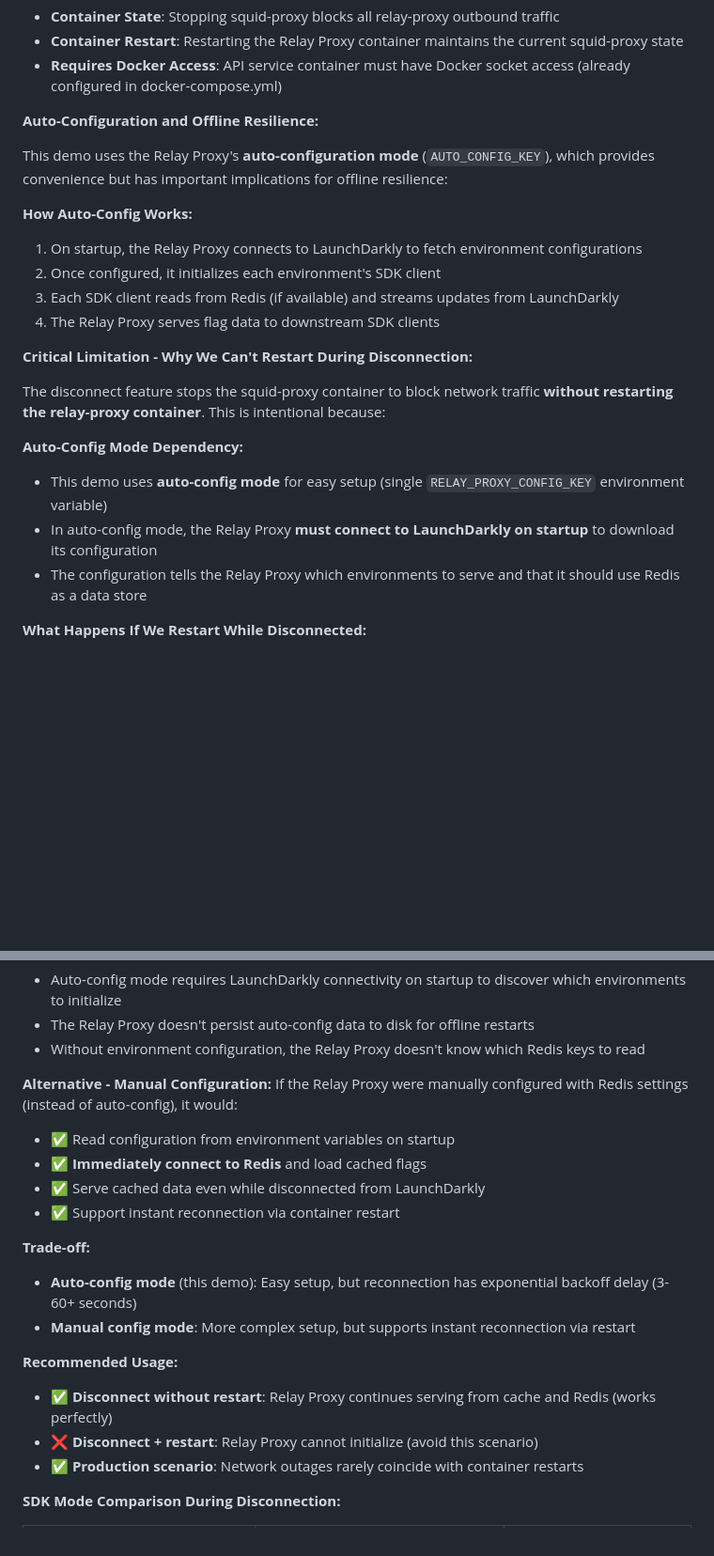
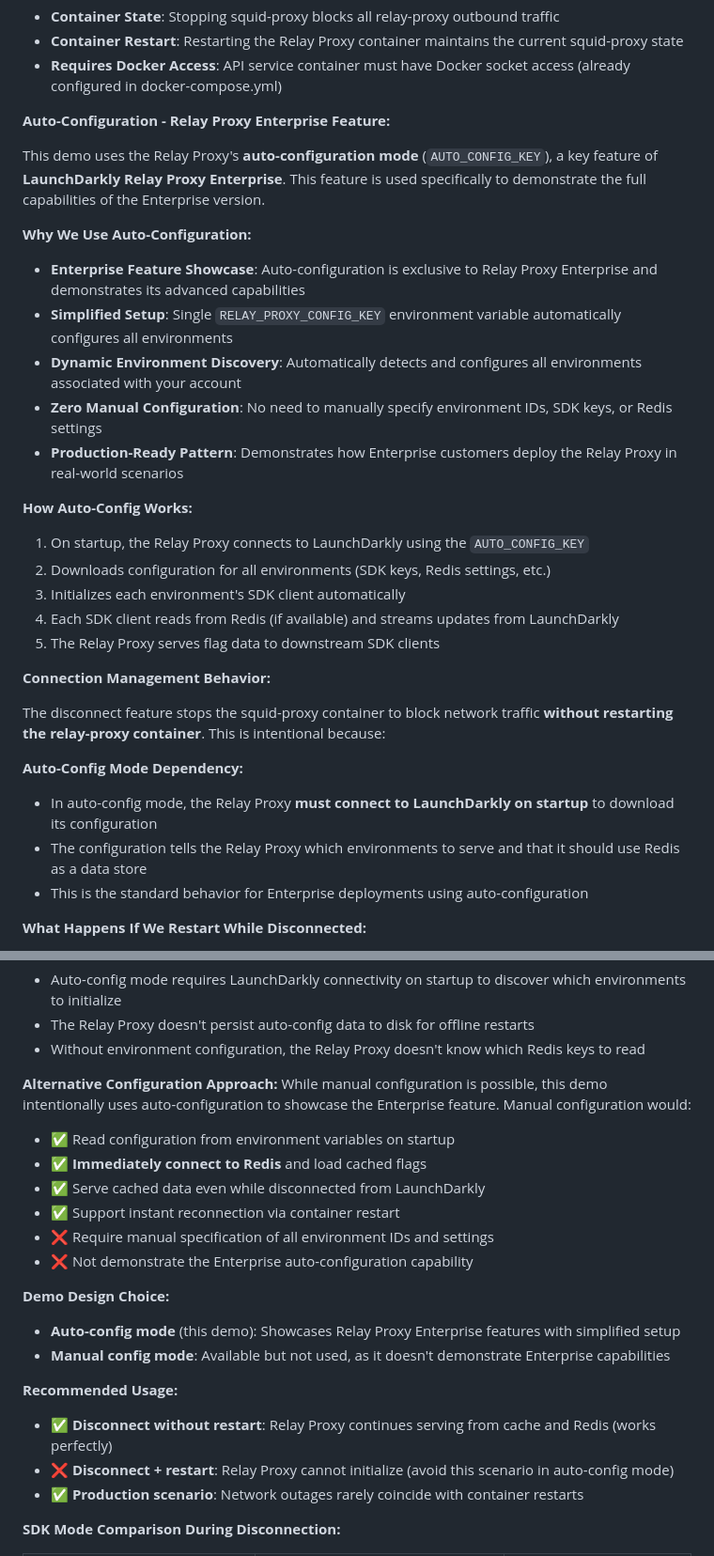
Before and after one commit to bradbunce/launchdarkly-relay-proxy-enterprise-demo, a Markdown page: README.md, 2 parts joined by grey strips. Shown at 94% size. Rendered like a GitHub page; blank space fills up the shorter version.

Commit message:
docs: emphasize auto-configuration as Relay Proxy Enterprise feature
- Clarify that auto-configuration is a key Enterprise feature being showcased
- Explain that the demo intentionally uses auto-config to demonstrate Enterprise capabilities
- Highlight benefits: dynamic environment discovery, zero manual configuration, production-ready pattern
- Reframe manual configuration as alternative that doesn't showcase Enterprise features
- Make it clear the purpose is to demonstrate all Relay Proxy Enterprise options

```diff
--- a/README.md
+++ b/README.md
@@ -410,24 +410,32 @@ This helps you quickly identify whether the issue is with LaunchDarkly connectiv
 - **Container Restart**: Restarting the Relay Proxy container maintains the current squid-proxy state
 - **Requires Docker Access**: API service container must have Docker socket access (already configured in docker-compose.yml)
 
-**Auto-Configuration and Offline Resilience:**
-
-This demo uses the Relay Proxy's **auto-configuration mode** (`AUTO_CONFIG_KEY`), which provides convenience but has important implications for offline resilience:
+**Auto-Configuration - Relay Proxy Enterprise Feature:**
+
+This demo uses the Relay Proxy's **auto-configuration mode** (`AUTO_CONFIG_KEY`), a key feature of **LaunchDarkly Relay Proxy Enterprise**. This feature is used specifically to demonstrate the full capabilities of the Enterprise version.
+
+**Why We Use Auto-Configuration:**
+- **Enterprise Feature Showcase**: Auto-configuration is exclusive to Relay Proxy Enterprise and demonstrates its advanced capabilities
+- **Simplified Setup**: Single `RELAY_PROXY_CONFIG_KEY` environment variable automatically configures all environments
+- **Dynamic Environment Discovery**: Automatically detects and configures all environments associated with your account
+- **Zero Manual Configuration**: No need to manually specify environment IDs, SDK keys, or Redis settings
+- **Production-Ready Pattern**: Demonstrates how Enterprise customers deploy the Relay Proxy in real-world scenarios
 
 **How Auto-Config Works:**
-1. On startup, the Relay Proxy connects to LaunchDarkly to fetch environment configurations
-2. Once configured, it initializes each environment's SDK client
-3. Each SDK client reads from Redis (if available) and streams updates from LaunchDarkly
-4. The Relay Proxy serves flag data to downstream SDK clients
-
-**Critical Limitation - Why We Can't Restart During Disconnection:**
+1. On startup, the Relay Proxy connects to LaunchDarkly using the `AUTO_CONFIG_KEY`
+2. Downloads configuration for all environments (SDK keys, Redis settings, etc.)
+3. Initializes each environment's SDK client automatically
+4. Each SDK client reads from Redis (if available) and streams updates from LaunchDarkly
+5. The Relay Proxy serves flag data to downstream SDK clients
+
+**Connection Management Behavior:**
 
 The disconnect feature stops the squid-proxy container to block network traffic **without restarting the relay-proxy container**. This is intentional because:
 
 **Auto-Config Mode Dependency:**
-- This demo uses **auto-config mode** for easy setup (single `RELAY_PROXY_CONFIG_KEY` environment variable)
 - In auto-config mode, the Relay Proxy **must connect to LaunchDarkly on startup** to download its configuration
 - The configuration tells the Relay Proxy which environments to serve and that it should use Redis as a data store
+- This is the standard behavior for Enterprise deployments using auto-configuration
 
 **What Happens If We Restart While Disconnected:**
 1. ❌ Relay Proxy starts but **cannot reach LaunchDarkly** (network is blocked)
@@ -441,20 +449,22 @@ The disconnect feature stops the squid-proxy container to block network traffic
 - The Relay Proxy doesn't persist auto-config data to disk for offline restarts
 - Without environment configuration, the Relay Proxy doesn't know which Redis keys to read
 
-**Alternative - Manual Configuration:**
-If the Relay Proxy were manually configured with Redis settings (instead of auto-config), it would:
+**Alternative Configuration Approach:**
+While manual configuration is possible, this demo intentionally uses auto-configuration to showcase the Enterprise feature. Manual configuration would:
 - ✅ Read configuration from environment variables on startup
 - ✅ **Immediately connect to Redis** and load cached flags
 - ✅ Serve cached data even while disconnected from LaunchDarkly
 - ✅ Support instant reconnection via container restart
-
-**Trade-off:**
-- **Auto-config mode** (this demo): Easy setup, but reconnection has exponential backoff delay (3-60+ seconds)
-- **Manual config mode**: More complex setup, but supports instant reconnection via restart
+- ❌ Require manual specification of all environment IDs and settings
+- ❌ Not demonstrate the Enterprise auto-configuration capability
+
+**Demo Design Choice:**
+- **Auto-config mode** (this demo): Showcases Relay Proxy Enterprise features with simplified setup
+- **Manual config mode**: Available but not used, as it doesn't demonstrate Enterprise capabilities
 
 **Recommended Usage:**
 - ✅ **Disconnect without restart**: Relay Proxy continues serving from cache and Redis (works perfectly)
-- ❌ **Disconnect + restart**: Relay Proxy cannot initialize (avoid this scenario)
+- ❌ **Disconnect + restart**: Relay Proxy cannot initialize (avoid this scenario in auto-config mode)
 - ✅ **Production scenario**: Network outages rarely coincide with container restarts
 
 **SDK Mode Comparison During Disconnection:**
```
Also changed, not shown: other parts of README.md (+5 -6 lines).
